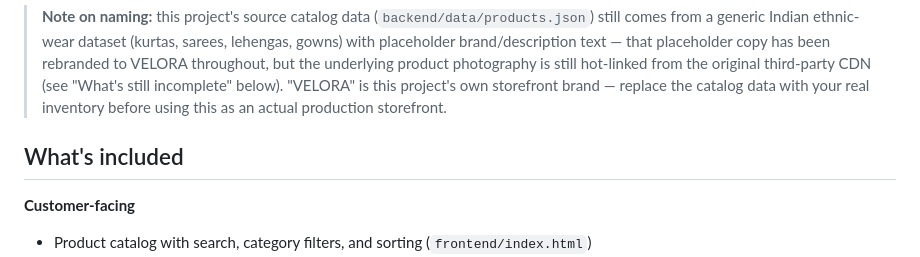
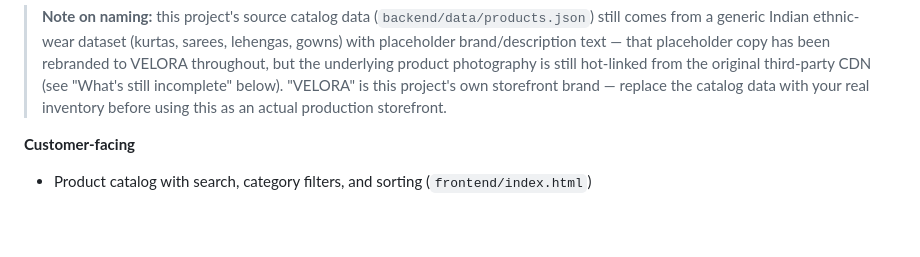
Before and after one commit to PurandharAchariBanthikatla/VELORA_PREMIUM_FASHION, a Markdown page: VELORA_PREMIUM_FASHION/README.md, the part around the change. Drawn GitHub-style; blank space fills up the shorter version.

Commit message:
Remove 'What's included' section from README
Removed the 'What's included' section from README.

```diff
--- a/VELORA_PREMIUM_FASHION/README.md
+++ b/VELORA_PREMIUM_FASHION/README.md
@@ -12,7 +12,6 @@ by a real Express API with JWT authentication and persisted data.
 > "VELORA" is this project's own storefront brand — replace the catalog data with your
 > real inventory before using this as an actual production storefront.
 
-## What's included
 
 **Customer-facing**
 - Product catalog with search, category filters, and sorting (`frontend/index.html`)
```
